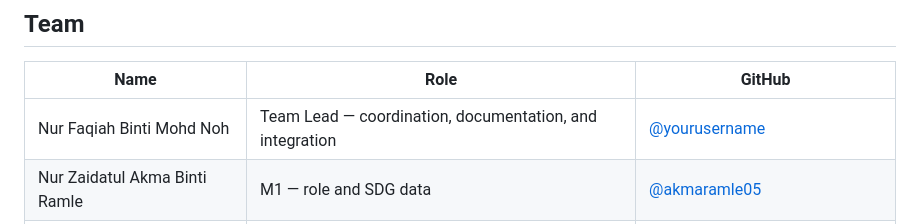
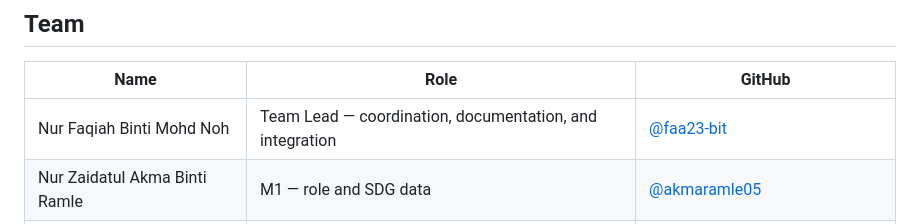
Before and after one commit to njwaliya/sdc-hackathon-odds, a Markdown page: README.md, the part around the change. Drawn GitHub-style.

```diff
--- a/README.md
+++ b/README.md
@@ -84,7 +84,7 @@ FuturePath AI helps Payroll and Timekeeping Clerks prepare for workforce changes
 
 | Name | Role | GitHub |
 |---|---|---|
-| Nur Faqiah Binti Mohd Noh | Team Lead — coordination, documentation, and integration | [@yourusername](https://github.com/yourusername) |
+| Nur Faqiah Binti Mohd Noh | Team Lead — coordination, documentation, and integration | [@faa23-bit](https://github.com/faa23-bit) |
 | Nur Zaidatul Akma Binti Ramle | M1 — role and SDG data | [@akmaramle05](https://github.com/akmaramle05) |
 | Farisha Ayuni Binti Mohd Anuar | M2 — trend and course data | [@farishaayuni](https://github.com/farishaayuni) |
 | Nur Najwa Alieya Binti Romzi | M3 — Python/Flask backend | [@njwaliya](https://github.com/njwaliya) |
```
